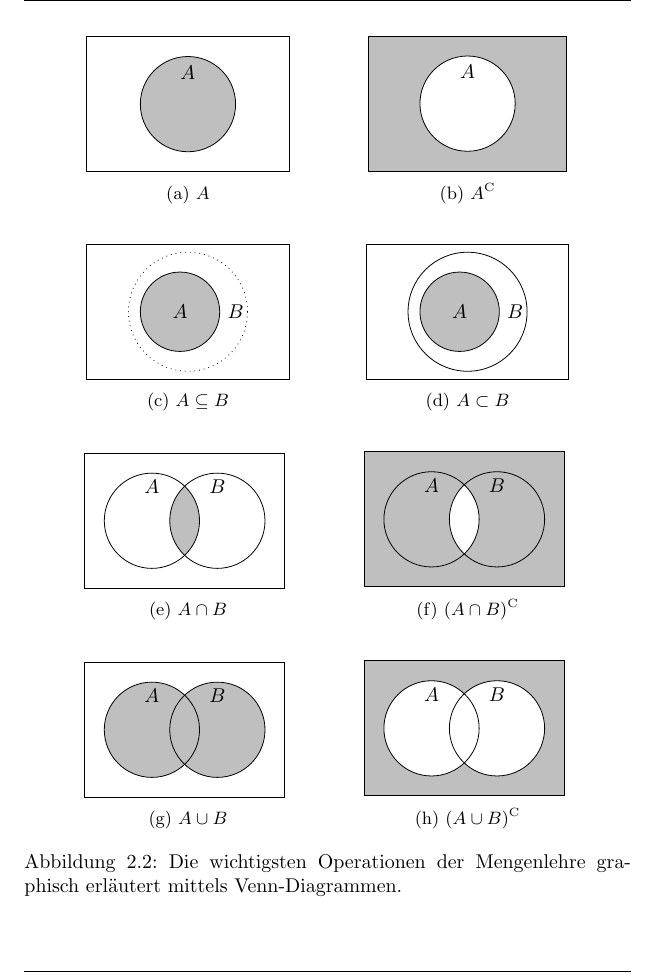
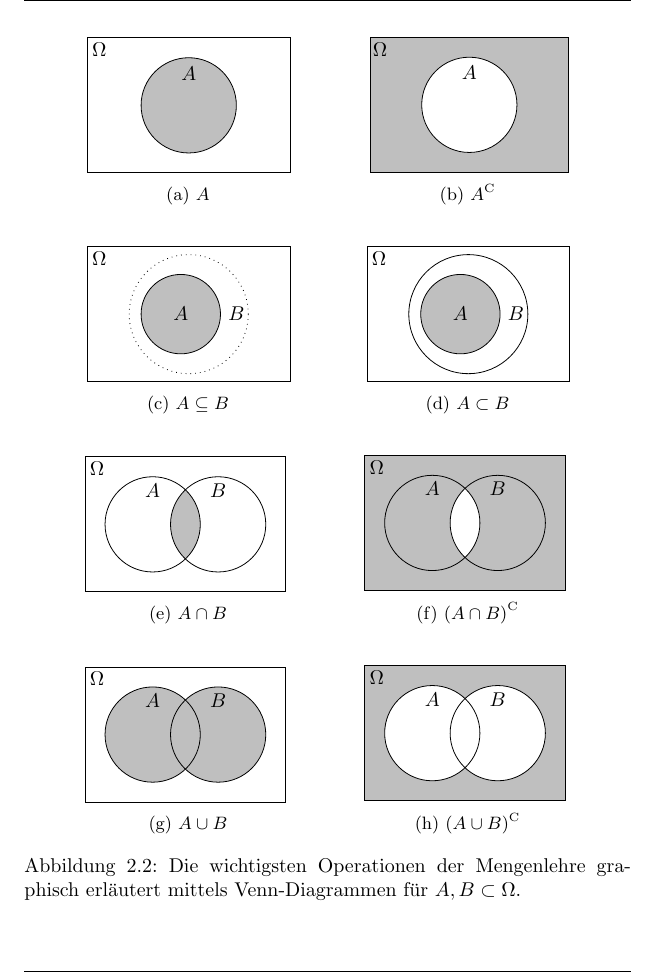
Before and after one commit to fosa/fosastoc, a LaTeX book (fosastoc.tex, which reads kombinatorik.tex): part of page 23 of 91, cut at the place of the change. Compiled offline with pdfLaTeX.

Commit message:
Venndiagramme erweitert

```diff
--- a/kombinatorik.tex
+++ b/kombinatorik.tex
@@ -211,6 +211,7 @@ als Differenzmenge einer Potenzmenge und einer Menge beschrieben werden.
 			\fill[gray] (0,0) circle (1.2cm);
 			\draw (0,0) circle (1.2cm);
 			\draw (0,0.8) node {$A$};
+			\node at (-2.25, 1.4) {$\Omega$};
 		\end{tikzpicture}
 		\caption{$A$}
 	\end{subfigure}
@@ -260,14 +264,16 @@ als Differenzmenge einer Potenzmenge und einer Menge beschrieben werden.
 	\begin{subfigure}[b]{0.45\textwidth}
 		\centering
 		\begin{venndiagram2sets}[tikzoptions={scale=0.7}]
-    			\fillACapB
+    			\fillACapB;
+			\node at (0.3, 3.1) {$\Omega$};
 		\end{venndiagram2sets}
 		\caption{$A \cap B$}
 	\end{subfigure}
 	\begin{subfigure}[b]{0.45\textwidth}
 		\centering
 		\begin{venndiagram2sets}[tikzoptions={scale=0.7}]
-			\fillNotAorNotB
+			\fillNotAorNotB;
+			\node at (0.3, 3.1) {$\Omega$};
 		\end{venndiagram2sets}
 		\caption{${(A\cap B)}^{\mathrm C}$}
 	\end{subfigure}
@@ -277,19 +283,21 @@ als Differenzmenge einer Potenzmenge und einer Menge beschrieben werden.
 	\begin{subfigure}[b]{0.45\textwidth}
 		\centering
 		\begin{venndiagram2sets}[tikzoptions={scale=0.7}]
-			\fillA \fillB
+			\fillA \fillB;
+			\node at (0.3, 3.1) {$\Omega$};
 		\end{venndiagram2sets}
 		\caption{$A \cup B$}
 	\end{subfigure}
 	\begin{subfigure}[b]{0.45\textwidth}
 		\centering
 		\begin{venndiagram2sets}[tikzoptions={scale=0.7}]
-			\fillNotAorB
+			\fillNotAorB;
+			\node at (0.3, 3.1) {$\Omega$};
 		\end{venndiagram2sets}
 		\caption{${(A \cup B)}^{\mathrm C}$}
 	\end{subfigure}
 	\caption{Die wichtigsten Operationen der Mengenlehre graphisch
-	erläutert mittels Venn-Diagrammen.}
+	erläutert mittels Venn-Diagrammen für $A,B \subset \Omega$.}
 \end{figure}
 
 \section{Kombinatorik}
```
Also changed, not shown: kombinatorik.tex (3 more changed lines), 1 other file.
